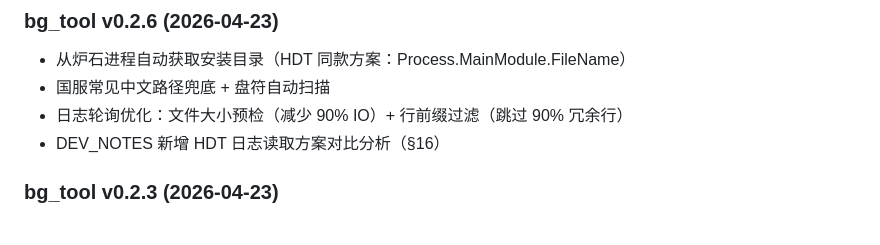
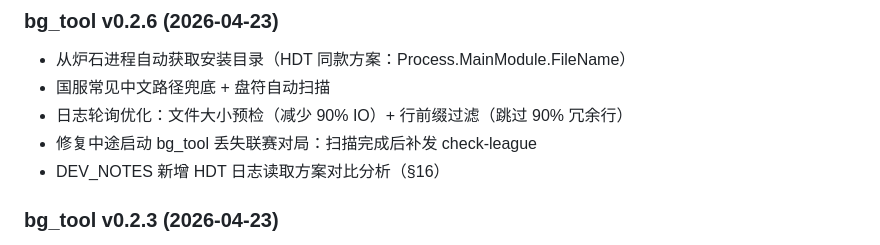
Before and after one commit to iceshoesss/HDT_BGTracker, a Markdown page: README.md, the part around the change. GitHub-like rendering.

```diff
--- a/README.md
+++ b/README.md
@@ -240,6 +240,7 @@ MongoDB 数据库: `hearthstone`，集合: `player_records`
 - 从炉石进程自动获取安装目录（HDT 同款方案：Process.MainModule.FileName）
 - 国服常见中文路径兜底 + 盘符自动扫描
 - 日志轮询优化：文件大小预检（减少 90% IO）+ 行前缀过滤（跳过 90% 冗余行）
+- 修复中途启动 bg_tool 丢失联赛对局：扫描完成后补发 check-league
 - DEV_NOTES 新增 HDT 日志读取方案对比分析（§16）
 
 ### bg_tool v0.2.3 (2026-04-23)
```
Also changed, not shown: DEV_NOTES.md (+3 -1 lines).
